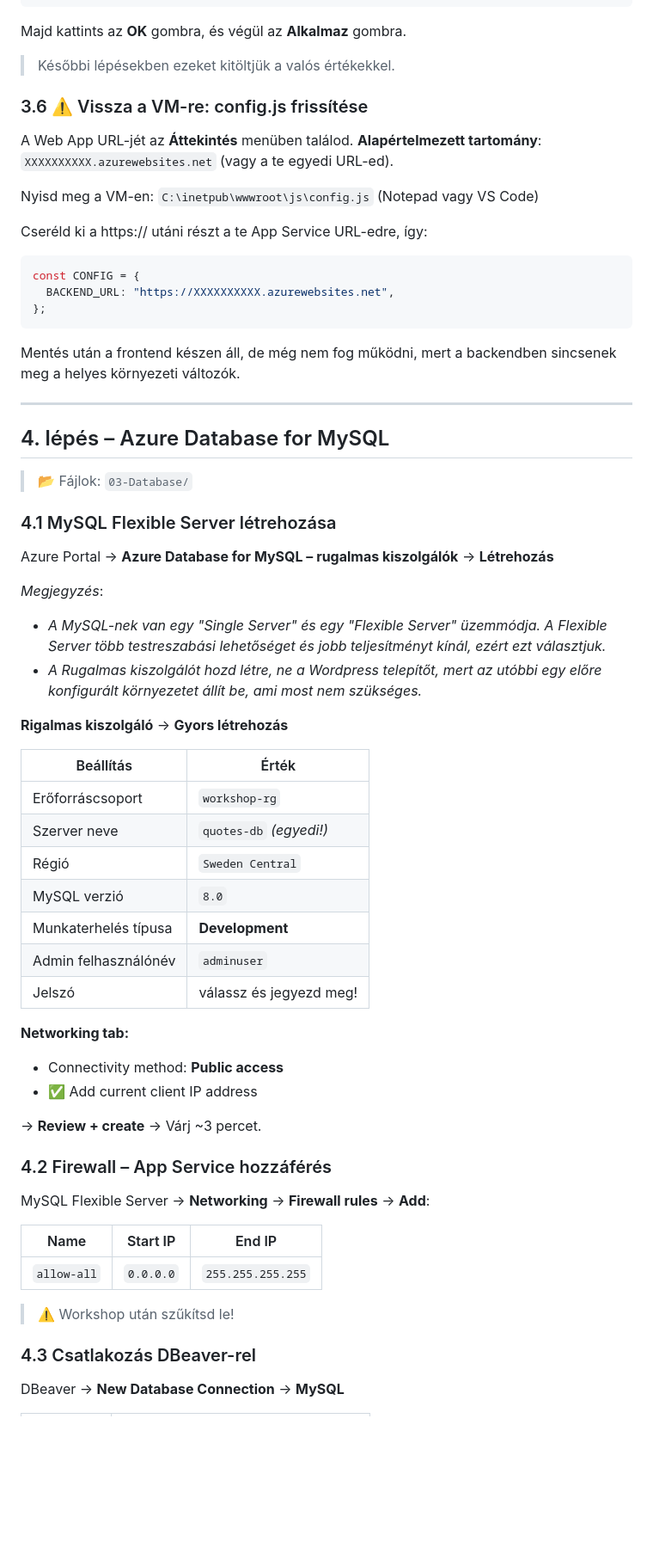
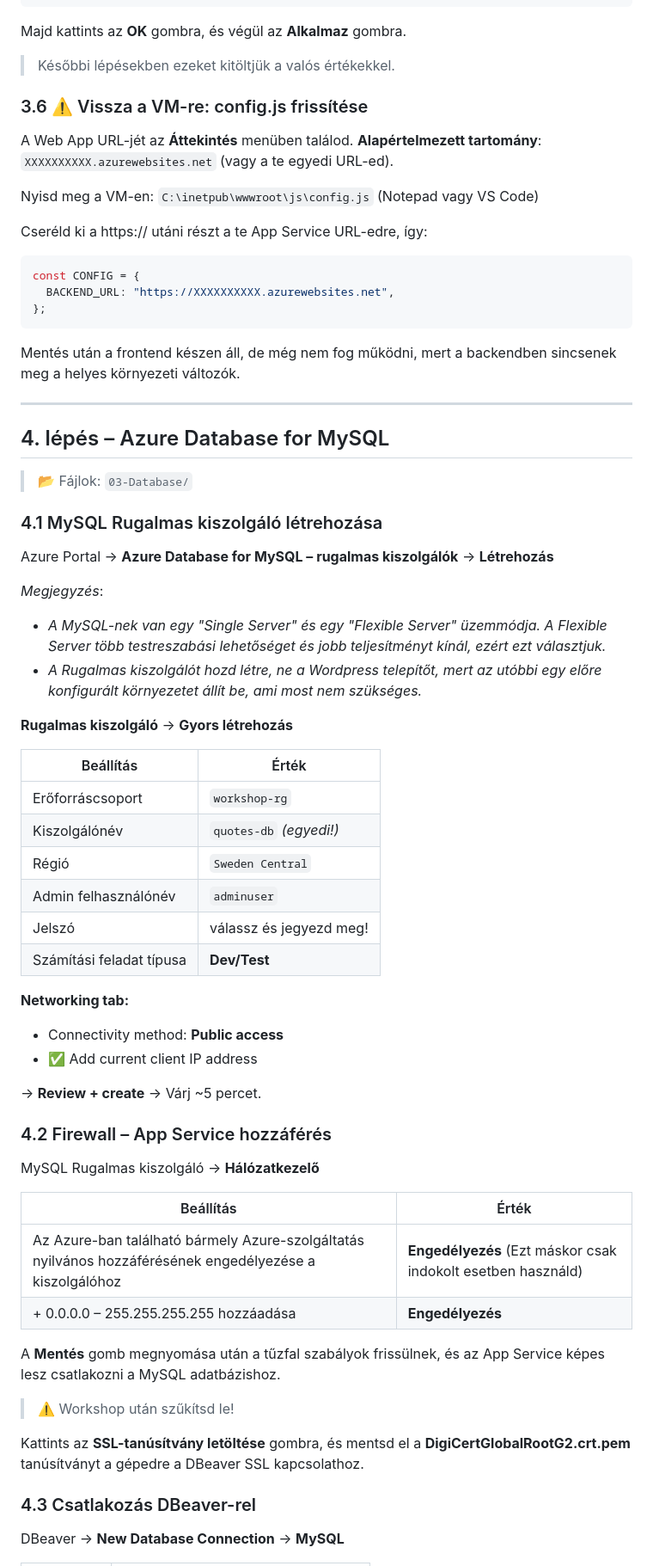
Before and after one commit to cloudsteak/trn-azure-workshop, a Markdown page: README.md, the part around one of its changes. Shown at 86% size. Drawn GitHub-style; blank space fills up the shorter version.

Commit message:
fix: Update README for clarity in App Service configuration and MySQL Flexible Server setup

````diff
--- a/README.md
+++ b/README.md
@@ -312,7 +309,6 @@ Itt egy példa arra, hogyan nézhet ki a JSON:
 
 Majd kattints az **OK** gombra, és végül az **Alkalmaz** gombra.
 
-
 > Későbbi lépésekben ezeket kitöltjük a valós értékekkel.
 
 ### 3.6 ⚠️ Vissza a VM-re: config.js frissítése
@@ -329,7 +325,6 @@ const CONFIG = {
 };
 ```
 
-
 Mentés után a frontend készen áll, de még nem fog működni, mert a backendben sincsenek meg a helyes környezeti változók.
 
 ---
@@ -338,42 +333,47 @@ Mentés után a frontend készen áll, de még nem fog működni, mert a backend
 
 > 📂 Fájlok: `03-Database/`
 
-### 4.1 MySQL Flexible Server létrehozása
+### 4.1 MySQL Rugalmas kiszolgáló létrehozása
 
 Azure Portal → **Azure Database for MySQL – rugalmas kiszolgálók** → **Létrehozás**
 
 _Megjegyzés_:
+
 - _A MySQL-nek van egy "Single Server" és egy "Flexible Server" üzemmódja. A Flexible Server több testreszabási lehetőséget és jobb teljesítményt kínál, ezért ezt választjuk._
 - _A Rugalmas kiszolgálót hozd létre, ne a Wordpress telepítőt, mert az utóbbi egy előre konfigurált környezetet állít be, ami most nem szükséges._
 
-**Rigalmas kiszolgáló** → **Gyors létrehozás**
+**Rugalmas kiszolgáló** → **Gyors létrehozás**
 
-| Beállítás      | Érték                   |
-| -------------- | ----------------------- |
-| Erőforráscsoport | `workshop-rg`           |
-| Szerver neve    | `quotes-db` _(egyedi!)_ |
-| Régió           | `Sweden Central`        |
-| MySQL verzió    | `8.0`                   |
-| Munkaterhelés típusa | **Development**         |
-| Admin felhasználónév | `adminuser`             |
-| Jelszó          | válassz és jegyezd meg! |
+| Beállítás                | Érték                   |
+| ------------------------ | ----------------------- |
+| Erőforráscsoport         | `workshop-rg`           |
+| Kiszolgálónév            | `quotes-db` _(egyedi!)_ |
+| Régió                    | `Sweden Central`        |
+| Admin felhasználónév     | `adminuser`             |
+| Jelszó                   | válassz és jegyezd meg! |
+| Számítási feladat típusa | **Dev/Test**            |
 
 **Networking tab:**
 
 - Connectivity method: **Public access**
 - ✅ Add current client IP address
 
-→ **Review + create** → Várj ~3 percet.
+→ **Review + create** → Várj ~5 percet.
 
 ### 4.2 Firewall – App Service hozzáférés
 
-MySQL Flexible Server → **Networking** → **Firewall rules** → **Add**:
+MySQL Rugalmas kiszolgáló → **Hálózatkezelő**
 
-| Name        | Start IP  | End IP            |
-| ----------- | --------- | ----------------- |
-| `allow-all` | `0.0.0.0` | `255.255.255.255` |
+| Beállítás                                                                                                | Érték                                                        |
+| -------------------------------------------------------------------------------------------------------- | ------------------------------------------------------------ |
+| Az Azure-ban található bármely Azure-szolgáltatás nyilvános hozzáférésének engedélyezése a kiszolgálóhoz | **Engedélyezés** (Ezt máskor csak indokolt esetben használd) |
+| + 0.0.0.0 – 255.255.255.255 hozzáadása                                                                   | **Engedélyezés**                                             |
+
+A **Mentés** gomb megnyomása után a tűzfal szabályok frissülnek, és az App Service képes lesz csatlakozni a MySQL adatbázishoz.
 
 > ⚠️ Workshop után szűkítsd le!
+
+Kattints az **SSL-tanúsítvány letöltése** gombra, és mentsd el a **DigiCertGlobalRootG2.crt.pem** tanúsítványt a gépedre a DBeaver SSL kapcsolathoz.
 
 ### 4.3 Csatlakozás DBeaver-rel
 
````
Also changed, not shown: other parts of README.md (+21 -17 lines).
